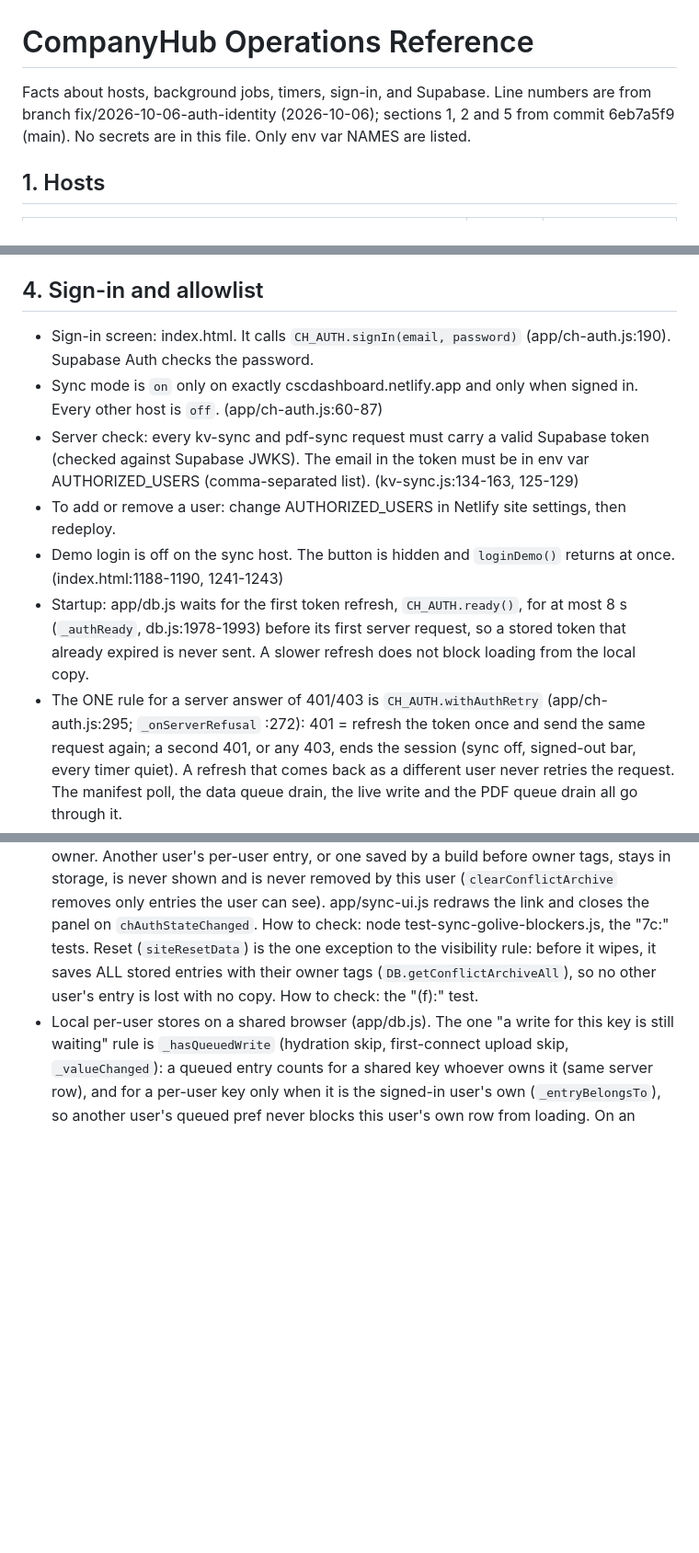
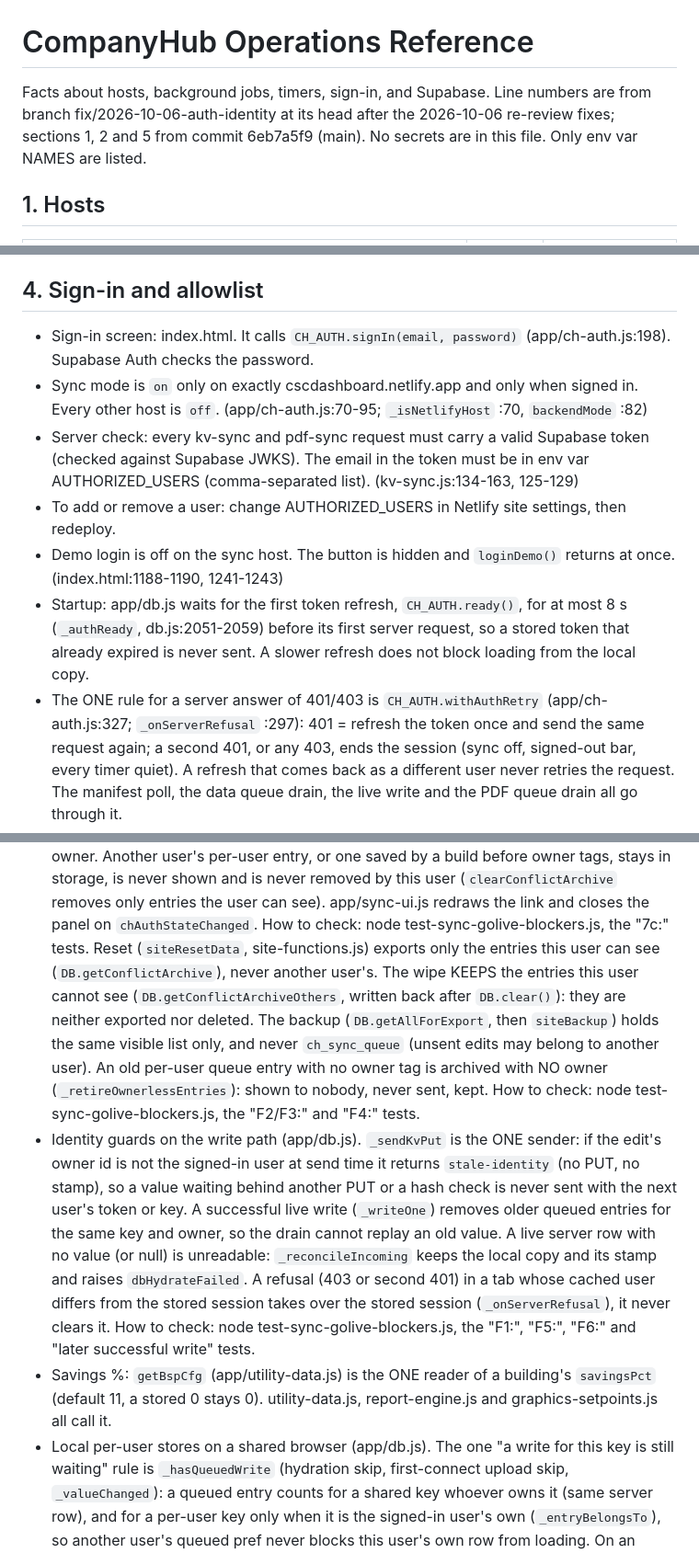
Before and after one commit to MattControlServiceCompany/companydashboard, a Markdown page: docs/OPERATIONS.md, 3 parts joined by grey strips. Shown at 92% size. Drawn GitHub-style; blank space fills up the shorter version.

Commit message:
docs/OPERATIONS.md: fix stale line numbers and the version-check and Reset lines; document the re-review fixes
Co-Authored-By: Claude Opus 5.5 <noreply@anthropic.com>

```diff
--- a/docs/OPERATIONS.md
+++ b/docs/OPERATIONS.md
@@ -1,7 +1,7 @@
 # CompanyHub Operations Reference
 
 Facts about hosts, background jobs, timers, sign-in, and Supabase.
-Line numbers are from branch fix/2026-10-06-auth-identity (2026-10-06); sections 1, 2 and 5 from commit 6eb7a5f9 (main).
+Line numbers are from branch fix/2026-10-06-auth-identity at its head after the 2026-10-06 re-review fixes; sections 1, 2 and 5 from commit 6eb7a5f9 (main).
 No secrets are in this file. Only env var NAMES are listed.
 
 ## 1. Hosts
@@ -52,16 +52,16 @@ Many short `setTimeout` calls (toasts, URL cleanup, UI yield) are one-shot. They
 
 ## 4. Sign-in and allowlist
 
-- Sign-in screen: index.html. It calls `CH_AUTH.signIn(email, password)` (app/ch-auth.js:190). Supabase Auth checks the password.
-- Sync mode is `on` only on exactly cscdashboard.netlify.app and only when signed in. Every other host is `off`. (app/ch-auth.js:60-87)
+- Sign-in screen: index.html. It calls `CH_AUTH.signIn(email, password)` (app/ch-auth.js:198). Supabase Auth checks the password.
+- Sync mode is `on` only on exactly cscdashboard.netlify.app and only when signed in. Every other host is `off`. (app/ch-auth.js:70-95; `_isNetlifyHost` :70, `backendMode` :82)
 - Server check: every kv-sync and pdf-sync request must carry a valid Supabase token (checked against Supabase JWKS).
   The email in the token must be in env var AUTHORIZED_USERS (comma-separated list). (kv-sync.js:134-163, 125-129)
 - To add or remove a user: change AUTHORIZED_USERS in Netlify site settings, then redeploy.
 - Demo login is off on the sync host. The button is hidden and `loginDemo()` returns at once. (index.html:1188-1190, 1241-1243)
-- Startup: app/db.js waits for the first token refresh, `CH_AUTH.ready()`, for at most 8 s (`_authReady`, db.js:1978-1993)
+- Startup: app/db.js waits for the first token refresh, `CH_AUTH.ready()`, for at most 8 s (`_authReady`, db.js:2051-2059)
   before its first server request, so a stored token that already expired is never sent. A slower refresh does not block
   loading from the local copy.
-- The ONE rule for a server answer of 401/403 is `CH_AUTH.withAuthRetry` (app/ch-auth.js:295; `_onServerRefusal` :272):
+- The ONE rule for a server answer of 401/403 is `CH_AUTH.withAuthRetry` (app/ch-auth.js:327; `_onServerRefusal` :297):
   401 = refresh the token once and send the same request again; a second 401, or any 403, ends the session (sync off,
   signed-out bar, every timer quiet). A refresh that comes back as a different user never retries the request. The
   manifest poll, the data queue drain, the live write and the PDF queue drain all go through it.
@@ -125,8 +125,21 @@ Many short `setTimeout` calls (toasts, URL cleanup, UI yield) are one-shot. They
   Another user's per-user entry, or one saved by a build before owner tags, stays in storage, is never shown and is never
   removed by this user (`clearConflictArchive` removes only entries the user can see). app/sync-ui.js redraws the link and
   closes the panel on `chAuthStateChanged`. How to check: node test-sync-golive-blockers.js, the "7c:" tests.
-  Reset (`siteResetData`) is the one exception to the visibility rule: before it wipes, it saves ALL stored entries with their
-  owner tags (`DB.getConflictArchiveAll`), so no other user's entry is lost with no copy. How to check: the "(f):" test.
+  Reset (`siteResetData`, site-functions.js) exports only the entries this user can see (`DB.getConflictArchive`), never
+  another user's. The wipe KEEPS the entries this user cannot see (`DB.getConflictArchiveOthers`, written back after
+  `DB.clear()`): they are neither exported nor deleted. The backup (`DB.getAllForExport`, then `siteBackup`) holds the same
+  visible list only, and never `ch_sync_queue` (unsent edits may belong to another user). An old per-user queue entry with no
+  owner tag is archived with NO owner (`_retireOwnerlessEntries`): shown to nobody, never sent, kept. How to check:
+  node test-sync-golive-blockers.js, the "F2/F3:" and "F4:" tests.
+- Identity guards on the write path (app/db.js). `_sendKvPut` is the ONE sender: if the edit's owner id is not the signed-in
+  user at send time it returns `stale-identity` (no PUT, no stamp), so a value waiting behind another PUT or a hash check is
+  never sent with the next user's token or key. A successful live write (`_writeOne`) removes older queued entries for the
+  same key and owner, so the drain cannot replay an old value. A live server row with no value (or null) is unreadable:
+  `_reconcileIncoming` keeps the local copy and its stamp and raises `dbHydrateFailed`. A refusal (403 or second 401) in a
+  tab whose cached user differs from the stored session takes over the stored session (`_onServerRefusal`), it never clears
+  it. How to check: node test-sync-golive-blockers.js, the "F1:", "F5:", "F6:" and "later successful write" tests.
+- Savings %: `getBspCfg` (app/utility-data.js) is the ONE reader of a building's `savingsPct` (default 11, a stored 0 stays 0).
+  utility-data.js, report-engine.js and graphics-setpoints.js all call it.
 - Local per-user stores on a shared browser (app/db.js). The one "a write for this key is still waiting" rule is
   `_hasQueuedWrite` (hydration skip, first-connect upload skip, `_valueChanged`): a queued entry counts for a shared key
   whoever owns it (same server row), and for a per-user key only when it is the signed-in user's own (`_entryBelongsTo`),
```
Also changed, not shown: other parts of docs/OPERATIONS.md (+6 -6 lines).
